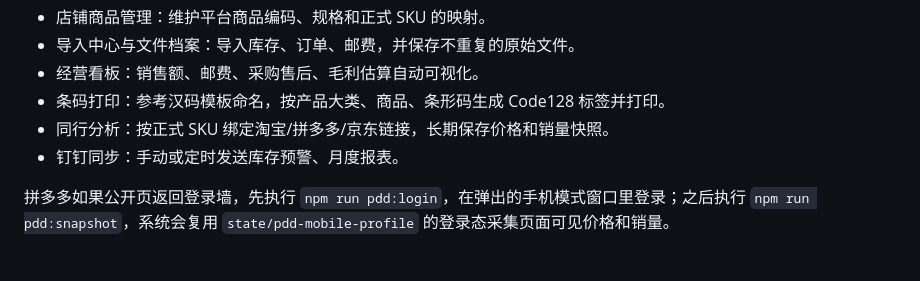
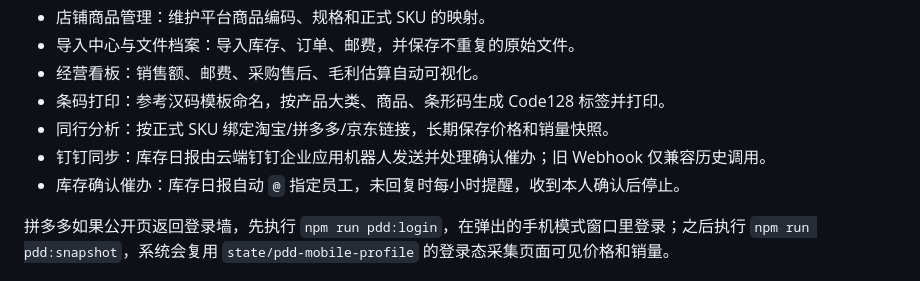
Before and after one commit to 907609732/AI-Smart-ERP-Automation-Tool, a Markdown page: README.md, the part around one of its changes. Drawn GitHub-style.

```diff
--- a/README.md
+++ b/README.md
@@ -85,7 +95,8 @@ DINGTALK_SECRET=钉钉机器人加签密钥，没有加签则留空
 - 经营看板：销售额、邮费、采购售后、毛利估算自动可视化。
 - 条码打印：参考汉码模板命名，按产品大类、商品、条形码生成 Code128 标签并打印。
 - 同行分析：按正式 SKU 绑定淘宝/拼多多/京东链接，长期保存价格和销量快照。
-- 钉钉同步：手动或定时发送库存预警、月度报表。
+- 钉钉同步：库存日报由云端钉钉企业应用机器人发送并处理确认催办；旧 Webhook 仅兼容历史调用。
+- 库存确认催办：库存日报自动 `@` 指定员工，未回复时每小时提醒，收到本人确认后停止。
 
 拼多多如果公开页返回登录墙，先执行 `npm run pdd:login`，在弹出的手机模式窗口里登录；之后执行 `npm run pdd:snapshot`，系统会复用 `state/pdd-mobile-profile` 的登录态采集页面可见价格和销量。
 
```
Also changed, not shown: other parts of README.md (+30 -6 lines).
